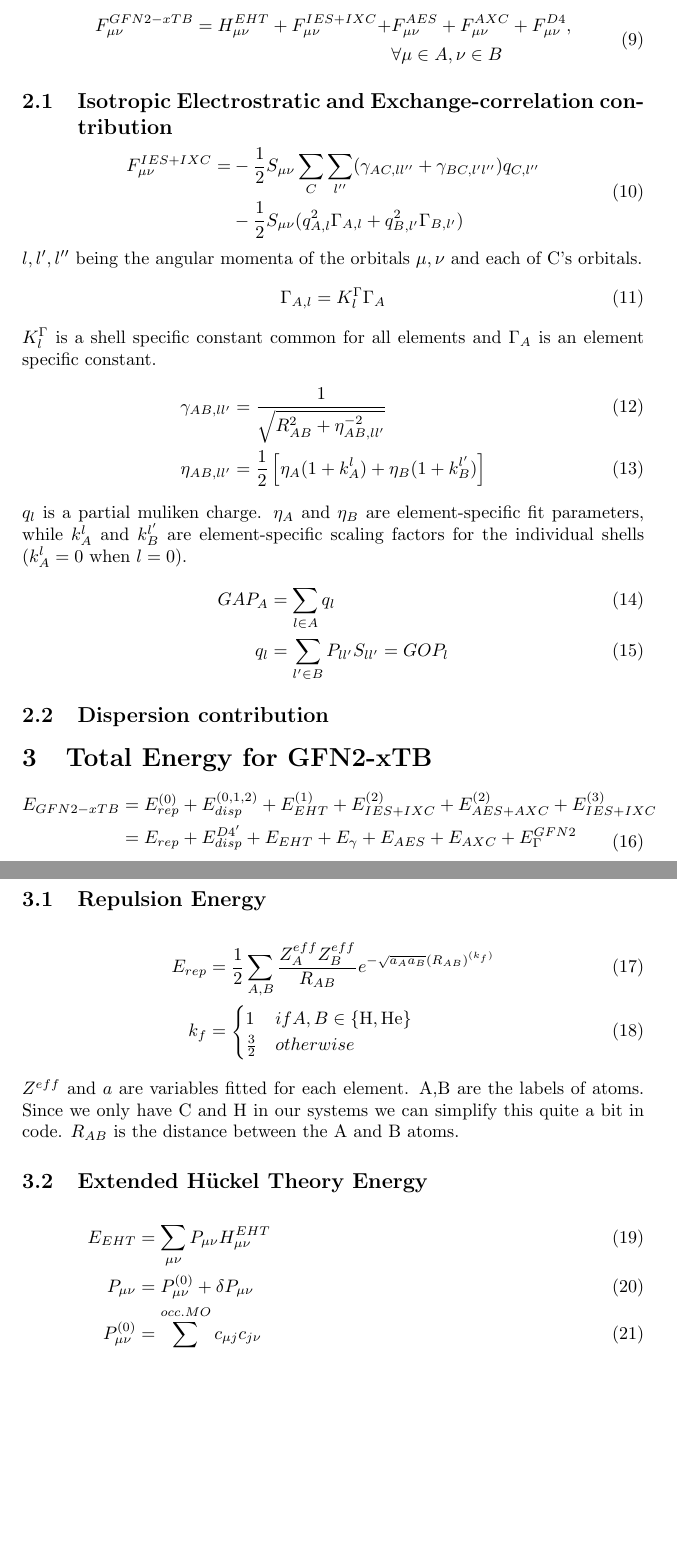
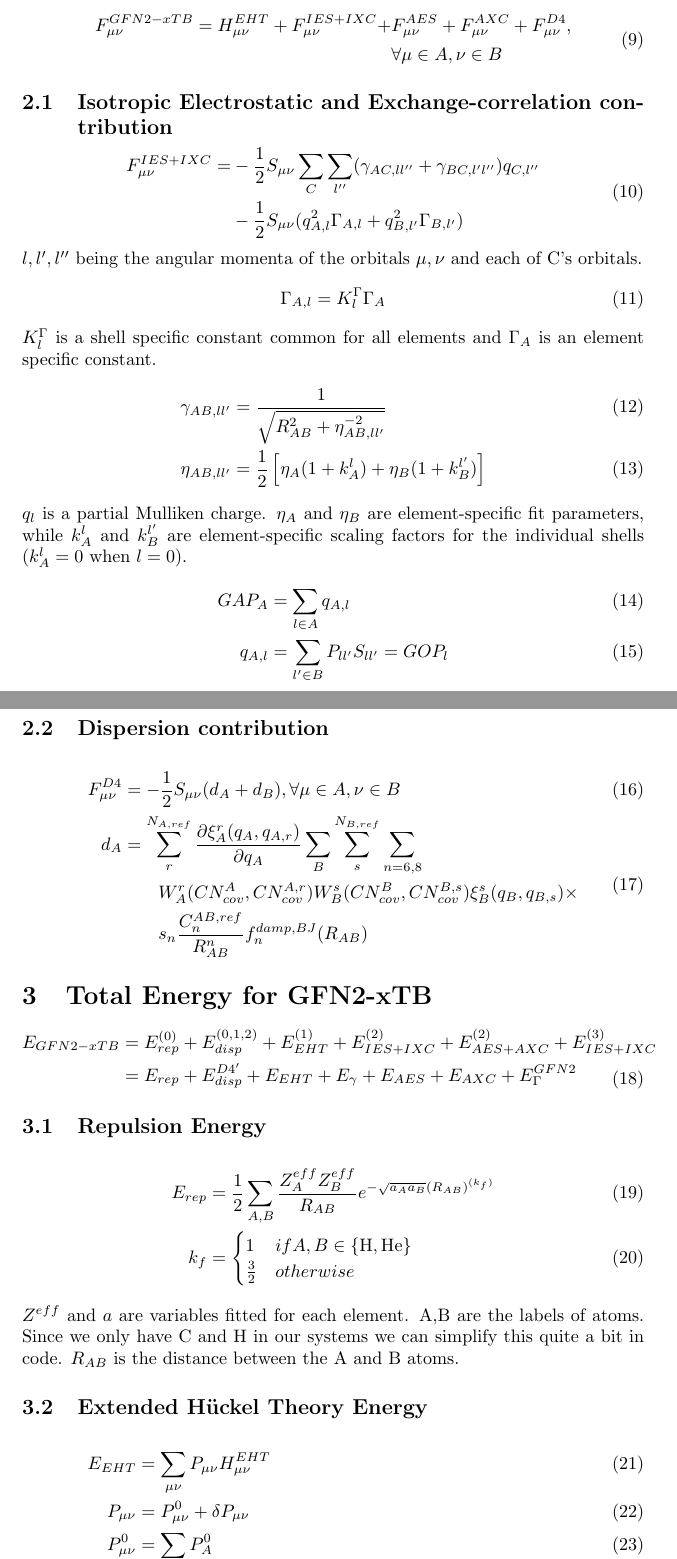
Before and after one commit to AceMouse/xTB-math, a LaTeX document (main.tex, which reads energy.tex, fock.tex): two parts of pages 2 and 3 of 9, joined at a grey line, cut so that both start at the same text, the shorter picture padded with empty space. Compiled offline with pdfLaTeX.

Commit message:
make notation consistent for partial charges

```diff
--- a/energy.tex
+++ b/energy.tex
@@ -16,7 +16,7 @@ $R_{AB}$ is the distance between the A and B atoms.
 \subsection{Extended Hückel Theory Energy}
 \begin{align}
     \E{EHT} &= \sum_{\mu\nu}P_{\mu\nu}H^{EHT}_{\mu\nu}\\
-    P_{\mu\nu} &= P^{(0)}_{\mu\nu}+ \delta P_{\mu\nu}\\
-    P^{(0)}_{\mu\nu}&=\sum_j^{occ. MO}c_{\mu j}c_{j\nu}\\
+    P_{\mu\nu} &= P^0_{\mu\nu}+ \delta P_{\mu\nu}\\
+    P^0_{\mu\nu}&=\sum_AP_A^0\\
     \delta P_{\mu\nu} &=??\quad\text{comes from the iteration, can be skipped for now}
 \end{align}
--- a/fock.tex
+++ b/fock.tex
@@ -4,7 +4,7 @@
     \mn{F^{GFN2-xTB}} =  \mn{H^{EHT}} + \mn{F^{IES+IXC}} + &\mn{F^{AES}}+\mn{F^{AXC}}+\mn{F^{D4}}, \\&\forall \mu \in A, \nu \in B
 \end{split}
 \end{equation}
-\subsection{Isotropic Electrostratic and Exchange-correlation contribution}
+\subsection{Isotropic Electrostatic and Exchange-correlation contribution}
 \begin{equation}
 \begin{split}
     \mn{F^{IES+IXC}} = &- \frac{1}{2}\mn{S}\sum_C\sum_{l''}(\gamma_{AC,ll''}+\gamma_{BC,l'l''})q_{C,l''}\\
@@ -20,11 +20,19 @@ $K^\Gamma_l$ is a shell specific constant common for all elements and $\Gamma_A$
     \gamma_{AB,ll'} &= \frac{1}{\sqrt{R_{AB}^2+\eta^{-2}_{AB,ll'}}}\\
     \eta_{AB,ll'}&=\frac{1}{2}\left[\eta_A(1+k_A^l)+\eta_B(1+k_B^{l'})\right]
 \end{align}
-$q_l$ is a partial muliken charge. $\eta_A$ and $\eta_B$ are element-specific fit parameters, while $k_A^l$ and $k_B^{l'}$ are element-specific scaling factors for the individual shells ($k_A^l=0$ when $l=0$).
+$q_l$ is a partial Mulliken charge. $\eta_A$ and $\eta_B$ are element-specific fit parameters, while $k_A^l$ and $k_B^{l'}$ are element-specific scaling factors for the individual shells ($k_A^l=0$ when $l=0$).
 \begin{align}
-    GAP_A &= \sum_{l \in A} q_l\\
-    q_l &= \sum_{l'\in B}P_{ll'}S_{ll'} = GOP_l
+    GAP_A &= \sum_{l \in A} q_{A,l}\\
+    q_{A,l} &= \sum_{l'\in B}P_{ll'}S_{ll'} = GOP_l
 \end{align}
 
 
 \subsection{Dispersion contribution}
+\begin{align}
+    \mn{F^{D4}} &= -\frac{1}{2}\mn{S}(d_A+d_B), \forall \mu \in A, \nu \in B\\
+\begin{split}
+    d_A &= \sum_r^{N_{A,ref}} \frac{\partial \xi^r_A(q_A,q_{A,r})}{\partial q_A}\sum_B\sum_s^{N_{B,ref}}\sum_{n=6,8}\\
+    &\quad\quad W_A^r(CN^A_{cov},CN^{A,r}_{cov})W_B^s(CN^B_{cov},CN^{B,s}_{cov})\xi^s_B(q_B,q_{B,s})\times\\
+    &\quad\quad s_n\frac{C^{AB,ref}_n}{R_{AB}^n}f_n^{damp,BJ}(R_{AB})
+\end{split}
+\end{align}
```
Also changed, not shown: main.pdf, energy.tex (1 more changed lines).
